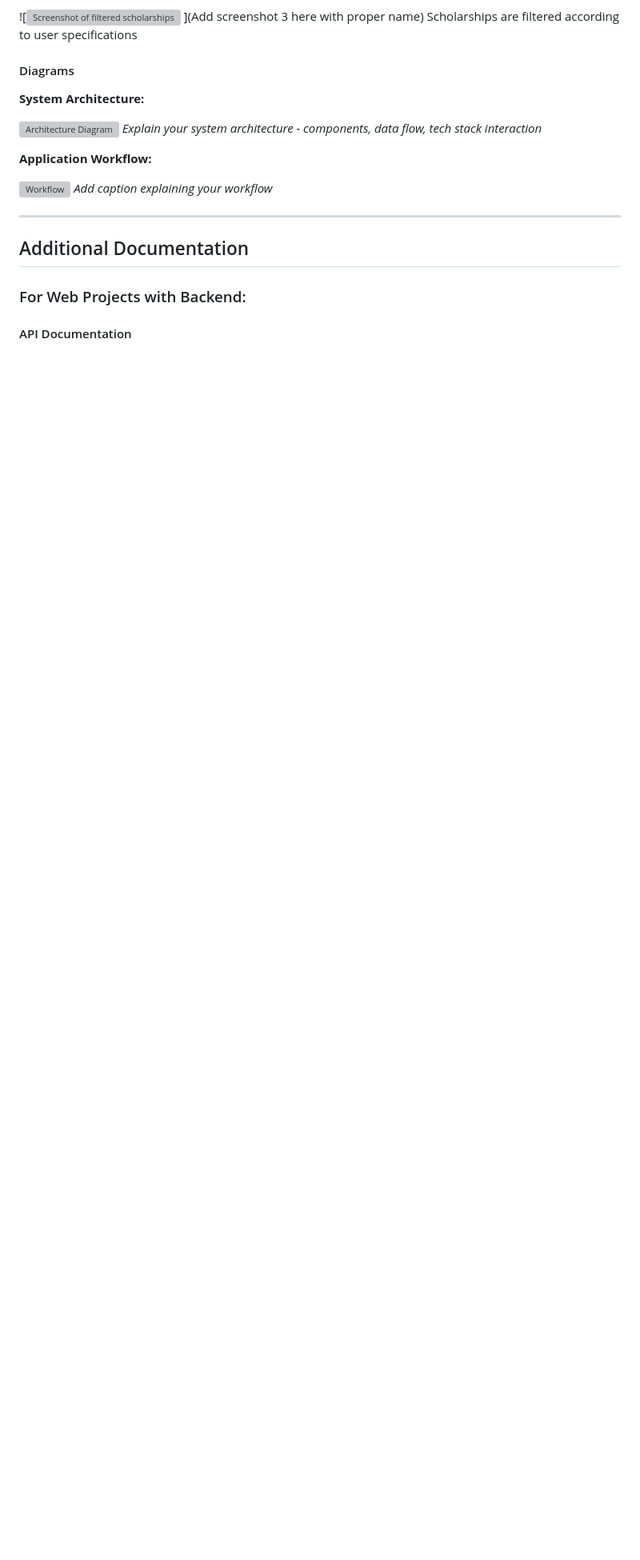
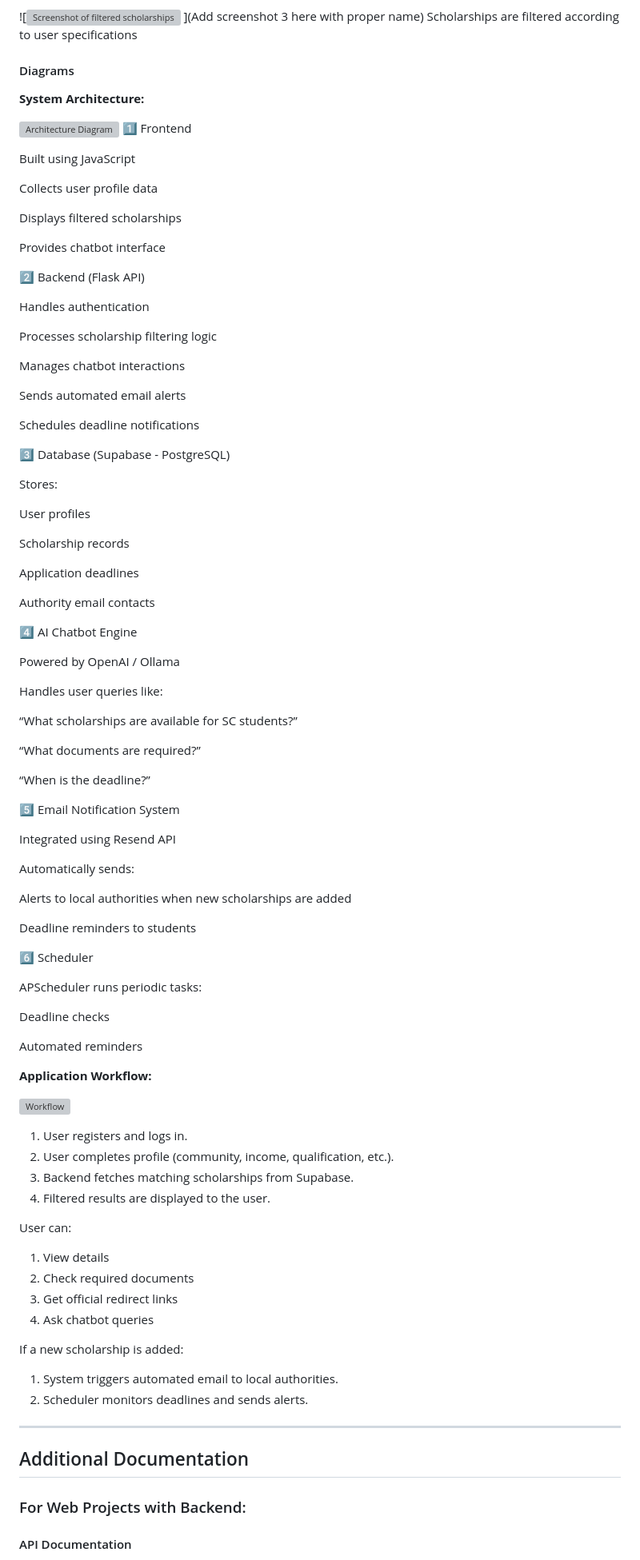
Before and after one commit to NullPioneer/Tink-Her-Hack-2, a Markdown page: README.md, the part around one of its changes. Shown at 80% size. GitHub-like rendering; blank space fills up the shorter version; grey boxes are pictures that could not be loaded.

```diff
--- a/README.md
+++ b/README.md
@@ -107,12 +107,89 @@ Scholarships are filtered according to user specifications
 **System Architecture:**
 
 ![Architecture Diagram](docs/architecture.png)
-*Explain your system architecture - components, data flow, tech stack interaction*
+1️⃣ Frontend
+
+Built using JavaScript
+
+Collects user profile data
+
+Displays filtered scholarships
+
+Provides chatbot interface
+
+2️⃣ Backend (Flask API)
+
+Handles authentication
+
+Processes scholarship filtering logic
+
+Manages chatbot interactions
+
+Sends automated email alerts
+
+Schedules deadline notifications
+
+3️⃣ Database (Supabase - PostgreSQL)
+
+Stores:
+
+User profiles
+
+Scholarship records
+
+Application deadlines
+
+Authority email contacts
+
+4️⃣ AI Chatbot Engine
+
+Powered by OpenAI / Ollama
+
+Handles user queries like:
+
+“What scholarships are available for SC students?”
+
+“What documents are required?”
+
+“When is the deadline?”
+
+5️⃣ Email Notification System
+
+Integrated using Resend API
+
+Automatically sends:
+
+Alerts to local authorities when new scholarships are added
+
+Deadline reminders to students
+
+6️⃣ Scheduler
+
+APScheduler runs periodic tasks:
+
+Deadline checks
+
+Automated reminders
 
 **Application Workflow:**
 
 ![Workflow](docs/workflow.png)
-*Add caption explaining your workflow*
+1. User registers and logs in.
+2. User completes profile (community, income, qualification, etc.).
+3. Backend fetches matching scholarships from Supabase.
+4. Filtered results are displayed to the user.
+
+User can:
+
+1. View details
+2. Check required documents
+3. Get official redirect links
+4. Ask chatbot queries
+
+If a new scholarship is added:
+
+1. System triggers automated email to local authorities.
+2. Scheduler monitors deadlines and sends alerts.
 
 ---
 
```
Also changed, not shown: other parts of README.md (+29 -14 lines).
